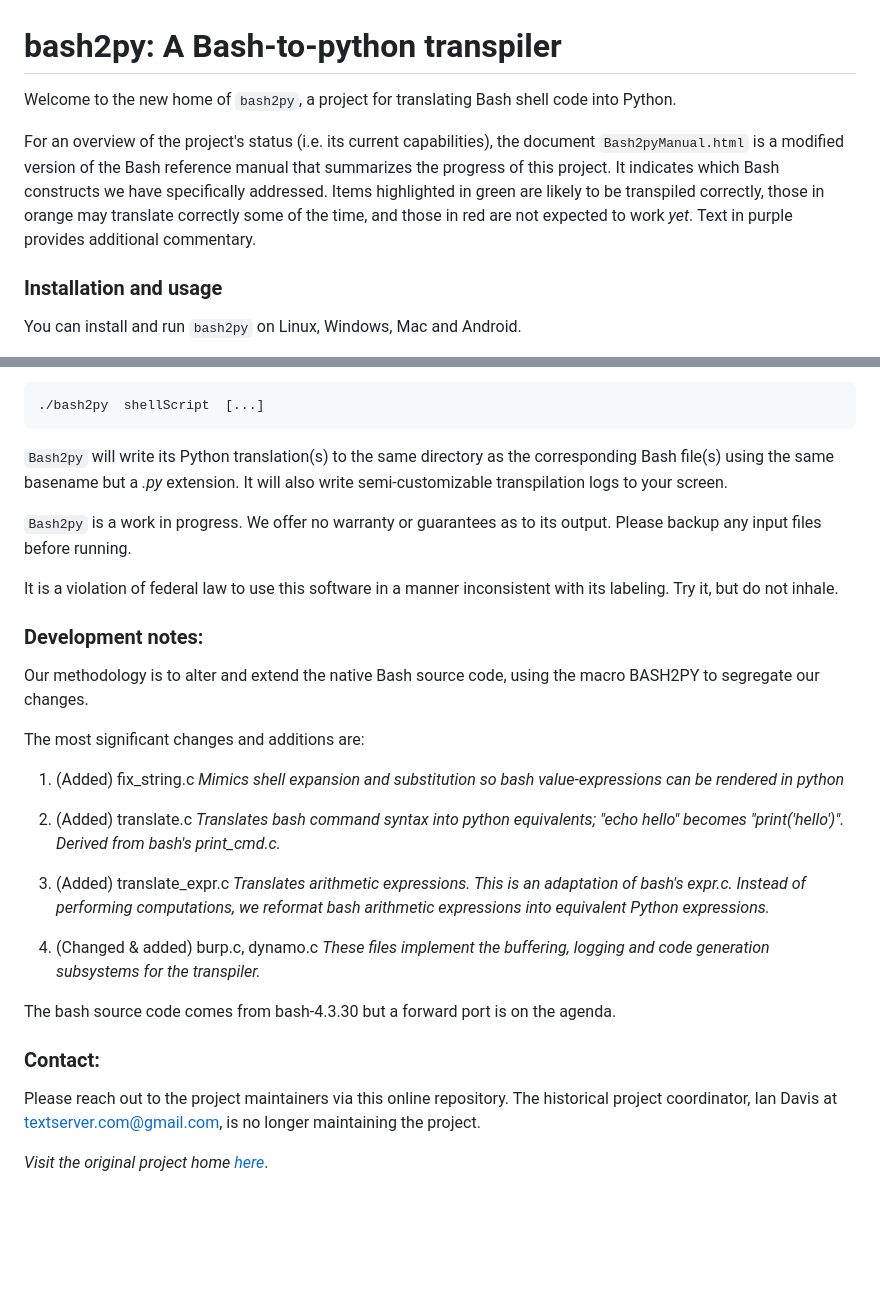
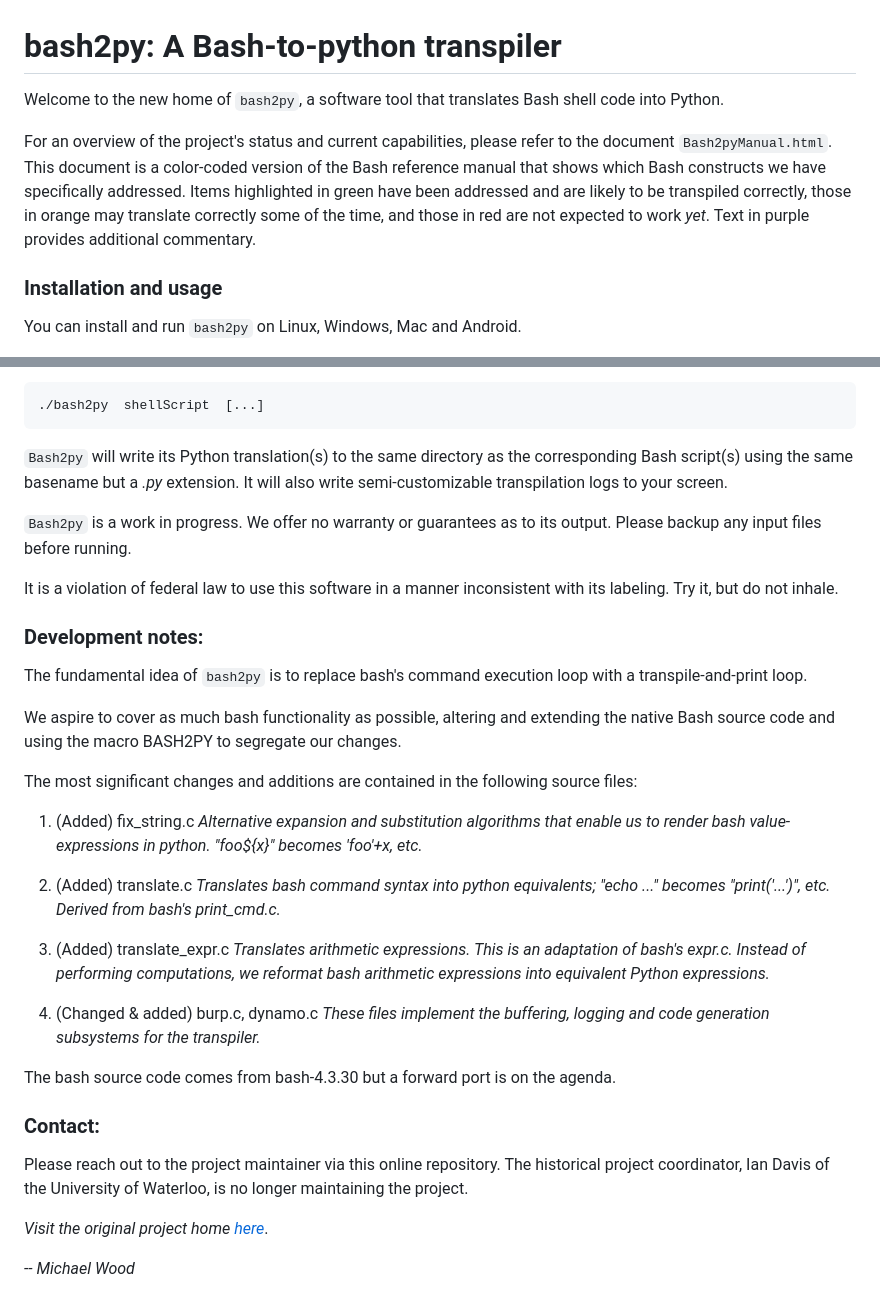
Before and after one commit to clarity20/bash2py, a Markdown page: README.md, 2 parts joined by grey strips. Rendered like a GitHub page; blank space fills up the shorter version.

Commit message:
Rework README

````diff
--- a/README.md
+++ b/README.md
@@ -1,8 +1,11 @@
 # bash2py: A Bash-to-python transpiler
 
-Welcome to the new home of `bash2py`, a project for translating Bash shell code into Python.
+Welcome to the new home of `bash2py`, a software tool that translates Bash shell code into Python.
 
-For an overview of the project's status (i.e. its current capabilities), the document `Bash2pyManual.html` is a modified version of the Bash reference manual that summarizes the progress of this project. It indicates which Bash constructs we have specifically addressed. Items highlighted in green are likely to be transpiled correctly, those in orange may translate correctly some of the time, and those in red are not expected to work *yet*. Text in purple provides additional commentary.
+For an overview of the project's status and current capabilities, please refer to the document `Bash2pyManual.html`.
+This document is a color-coded version of the Bash reference manual that shows which Bash constructs we have specifically addressed.
+Items highlighted in green have been addressed and are likely to be transpiled correctly, those in orange may translate correctly
+some of the time, and those in red are not expected to work *yet*. Text in purple provides additional commentary.
 
 ### Installation and usage
 
@@ -32,7 +35,7 @@ This will build `bash2py [.exe]`.
 ./bash2py  shellScript  [...]
 ```
 
-`Bash2py` will write its Python translation(s) to the same directory as the corresponding Bash file(s) using the same basename but a *.py* extension.
+`Bash2py` will write its Python translation(s) to the same directory as the corresponding Bash script(s) using the same basename but a *.py* extension.
 It will also write semi-customizable transpilation logs to your screen.
 
 `Bash2py` is a work in progress. We offer no warranty or guarantees as to its output. Please backup any input files before running.
@@ -41,14 +44,16 @@ It is a violation of federal law to use this software in a manner inconsistent w
 
 ### Development notes:
 
-Our methodology is to alter and extend the native Bash source code, using the macro BASH2PY to segregate our changes.
+The fundamental idea of `bash2py` is to replace bash's command execution loop with a transpile-and-print loop.
 
-The most significant changes and additions are:
+We aspire to cover as much bash functionality as possible, altering and extending the native Bash source code and using the macro BASH2PY to segregate our changes.
+
+The most significant changes and additions are contained in the following source files:
 1.  (Added)  fix_string.c
-    *Mimics shell expansion and substitution so bash value-expressions can be rendered in python*
+    *Alternative expansion and substitution algorithms that enable us to render bash value-expressions in python. "foo${x}" becomes 'foo'+x, etc.*
 
 2.  (Added)  translate.c
-    *Translates bash command syntax into python equivalents; "echo hello" becomes "print('hello')". Derived from bash's print_cmd.c.*
+    *Translates bash command syntax into python equivalents; "echo ..." becomes "print('...')", etc. Derived from bash's print_cmd.c.*
 
 3.  (Added)  translate_expr.c
     *Translates arithmetic expressions. This is an adaptation of bash's expr.c. Instead of performing computations, we reformat bash arithmetic expressions into equivalent Python expressions.*
@@ -60,7 +65,9 @@ The bash source code comes from bash-4.3.30 but a forward port is on the agenda.
 
 ### Contact:
 
-Please reach out to the project maintainers via this online repository.
-The historical project coordinator, Ian Davis at textserver.com@gmail.com, is no longer maintaining the project.
+Please reach out to the project maintainer via this online repository.
+The historical project coordinator, Ian Davis of the University of Waterloo, is no longer maintaining the project.
 
 *Visit the original project home [here](https://www.swag.uwaterloo.ca/bash2py/index.html)*.
+
+*-- Michael Wood*
````
